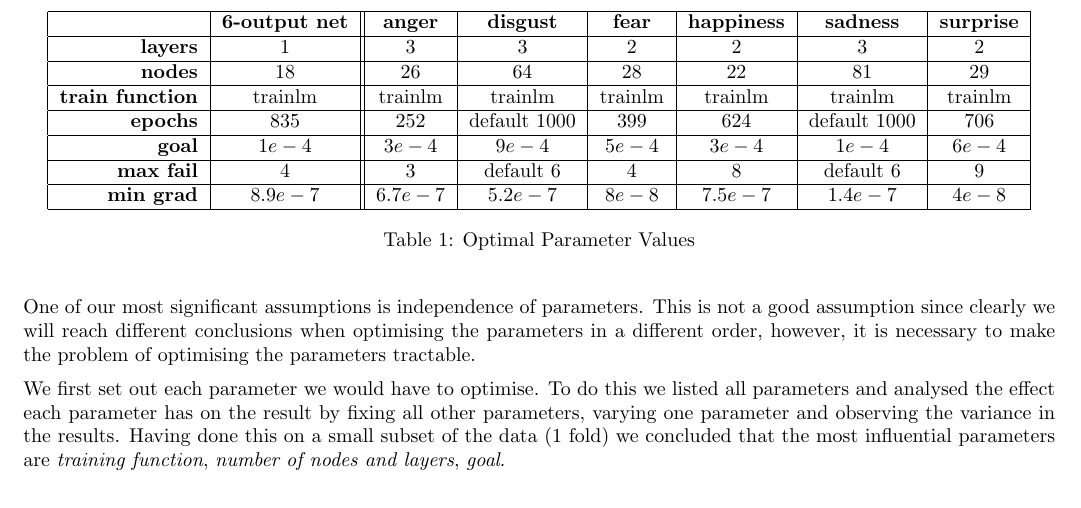
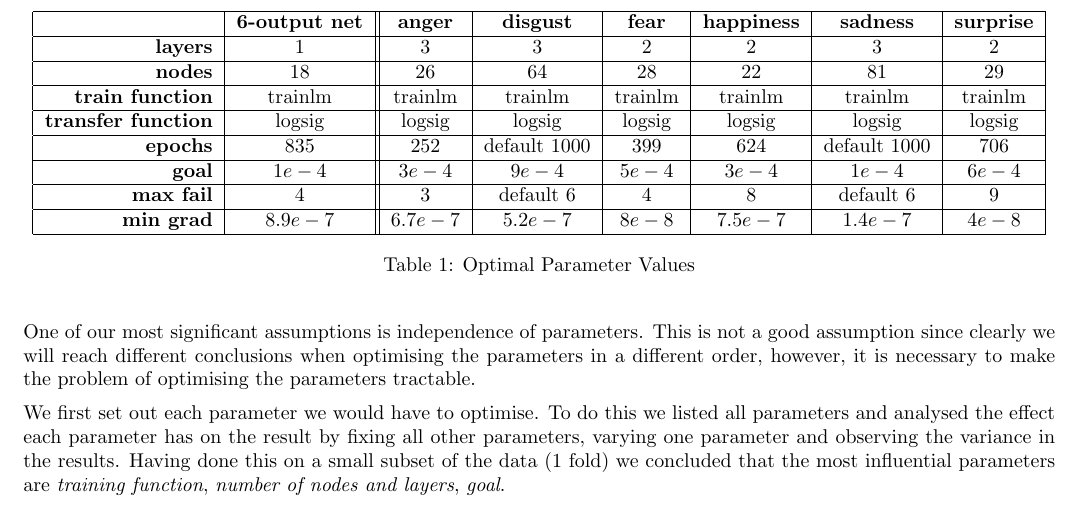
Before and after one commit to aoveen/machineLearning, a LaTeX document (reports/neural_networks/neural_networks.tex): part of page 2 of 6, cut so that both start at the same text. Compiled offline with pdfLaTeX.

Commit message:
Added line with logsig transfer functions.

```diff
--- a/reports/neural_networks/neural_networks.tex
+++ b/reports/neural_networks/neural_networks.tex
@@ -66,6 +66,8 @@ The optimal values for the parameters we optimised can be found in table \
 \textbf{nodes} & $18$ & $26$ & $64$ & $28$ & $22$ & $81$ & $29$ \\
 \hline
 \textbf{train function} & trainlm & trainlm & trainlm & trainlm & trainlm & trainlm & trainlm\\
+\hline
+\textbf{transfer function} & logsig & logsig & logsig  & logsig & logsig & logsig & logsig \\
 \hline
 \textbf{epochs} & $835$ & $252$ & default $1000$ & $399$ & $624$ & default $1000$ & $706$ \\
 \hline
```
